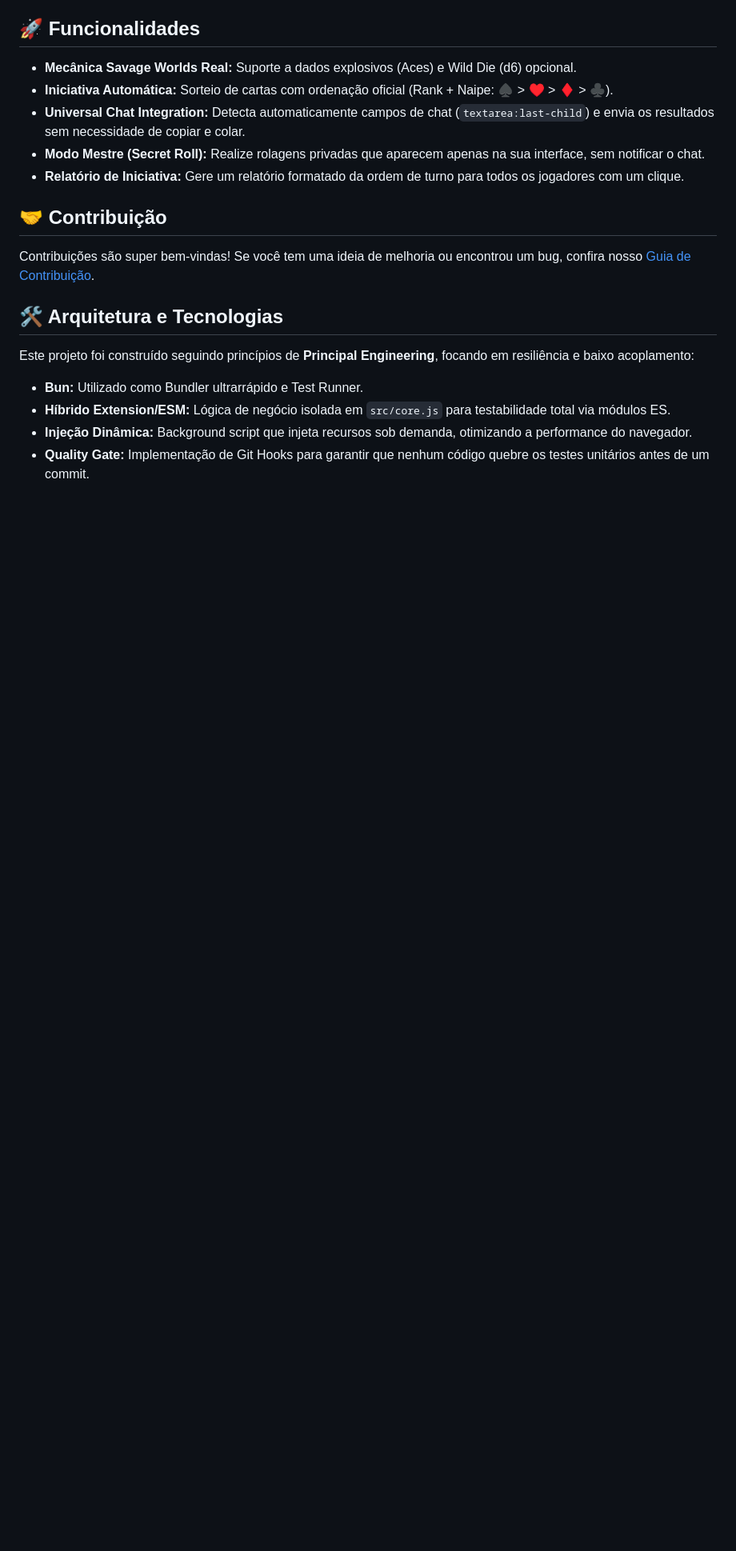
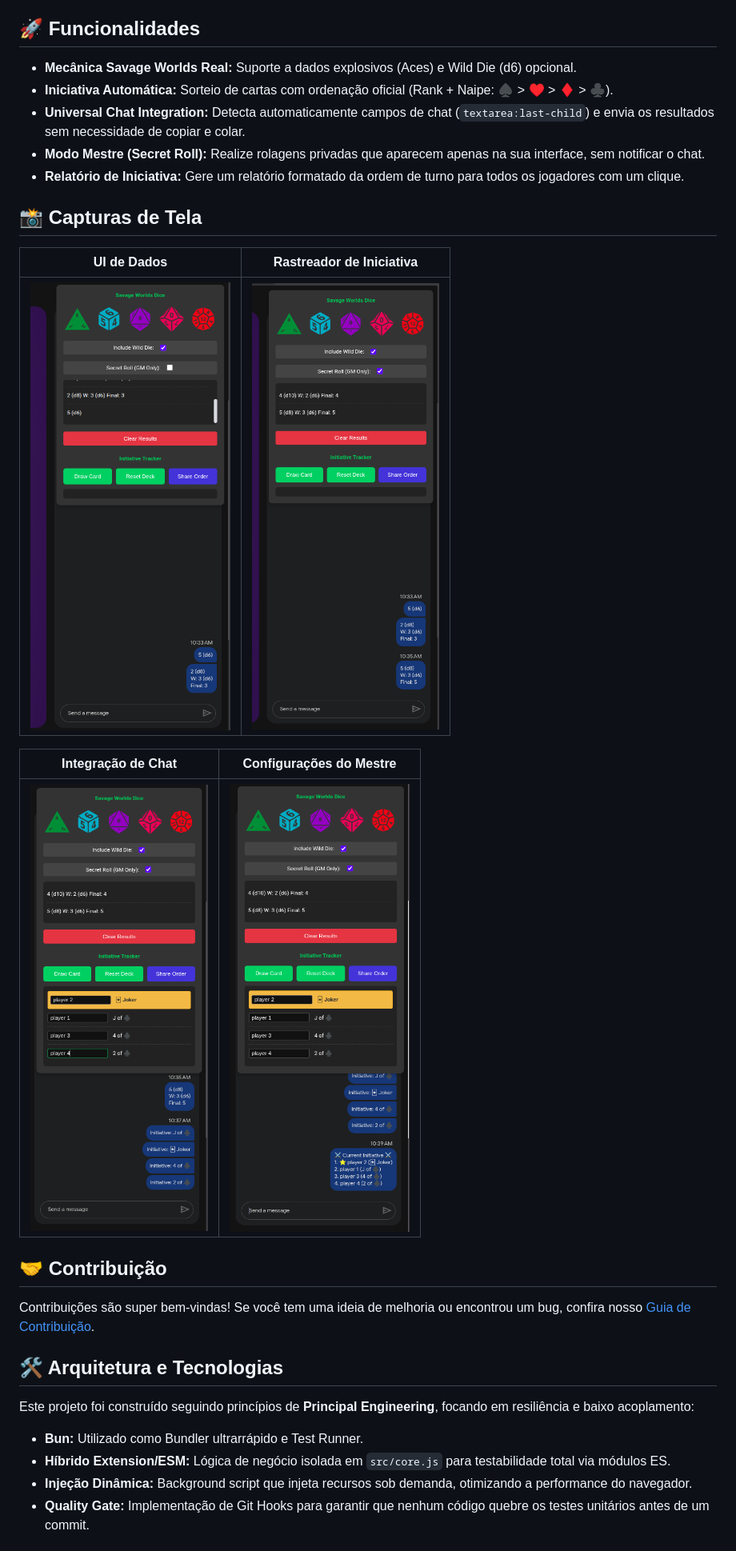
Before and after one commit to maiquelleonel/savage-dice-roller, a Markdown page: README_PT.md, the part around the change. Shown at 80% size. Drawn GitHub-style; pictures changed too: media/screenshot_1.png (added), media/screenshot_3.png (added), media/screenshot_4.png (added); blank space fills up the shorter version.

Commit message:
docs: cleanup readme and fix screenshot layout

```diff
--- a/README_PT.md
+++ b/README_PT.md
@@ -15,6 +15,16 @@ Uma extensão leve e poderosa para jogadores e mestres de **Savage Worlds RPG**.
 - **Universal Chat Integration:** Detecta automaticamente campos de chat (`textarea:last-child`) e envia os resultados sem necessidade de copiar e colar.
 - **Modo Mestre (Secret Roll):** Realize rolagens privadas que aparecem apenas na sua interface, sem notificar o chat.
 - **Relatório de Iniciativa:** Gere um relatório formatado da ordem de turno para todos os jogadores com um clique.
+
+## 📸 Capturas de Tela
+
+| UI de Dados | Rastreador de Iniciativa |
+| :---: | :---: |
+| ![Dice UI](media/screenshot_1.png) | ![Initiative](media/screenshot_3.png) |
+
+| Integração de Chat | Configurações do Mestre |
+| :---: | :---: |
+| ![Chat](media/screenshot_4.png) | ![Settings](media/screenshot_5.png) |
 
 ## 🤝 Contribuição
 
```
Also changed, not shown: README.md (+10 -0 lines), media/screeshot_2.png (added).
